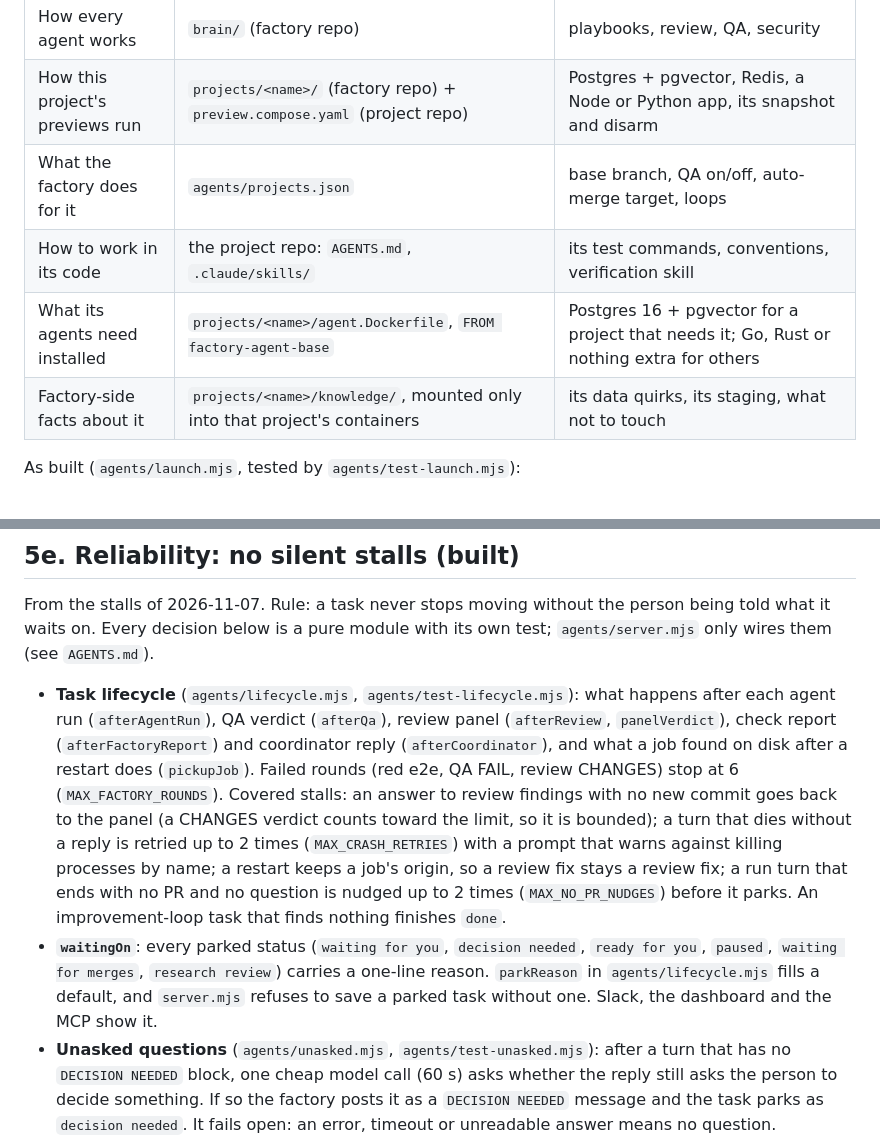
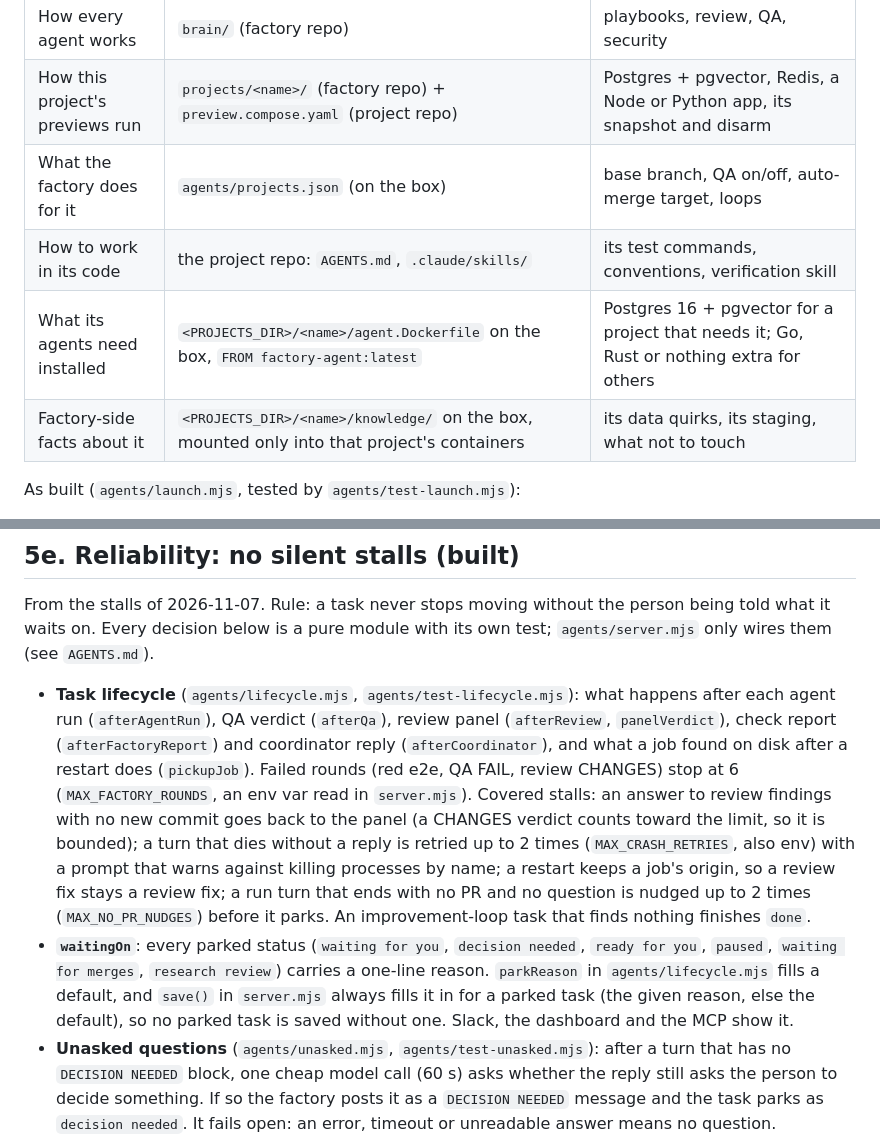
Before and after one commit to omardmv/factory, a Markdown page: docs/factory-v2.md, 2 parts joined by grey strips. GitHub-like rendering.

Commit message:
docs: fix project-image rows, waitingOn wording, env-var note
Co-Authored-By: Claude Sonnet 5.5 <noreply@anthropic.com>

```diff
--- a/docs/factory-v2.md
+++ b/docs/factory-v2.md
@@ -162,10 +162,10 @@ The factory is general; a project brings what is special about it.
 | --- | --- | --- |
 | How every agent works | `brain/` (factory repo) | playbooks, review, QA, security |
 | How this project's previews run | `projects/<name>/` (factory repo) + `preview.compose.yaml` (project repo) | Postgres + pgvector, Redis, a Node or Python app, its snapshot and disarm |
-| What the factory does for it | `agents/projects.json` | base branch, QA on/off, auto-merge target, loops |
+| What the factory does for it | `agents/projects.json` (on the box) | base branch, QA on/off, auto-merge target, loops |
 | How to work in its code | the project repo: `AGENTS.md`, `.claude/skills/` | its test commands, conventions, verification skill |
-| What its agents need installed | `projects/<name>/agent.Dockerfile`, `FROM factory-agent-base` | Postgres 16 + pgvector for a project that needs it; Go, Rust or nothing extra for others |
-| Factory-side facts about it | `projects/<name>/knowledge/`, mounted only into that project's containers | its data quirks, its staging, what not to touch |
+| What its agents need installed | `<PROJECTS_DIR>/<name>/agent.Dockerfile` on the box, `FROM factory-agent:latest` | Postgres 16 + pgvector for a project that needs it; Go, Rust or nothing extra for others |
+| Factory-side facts about it | `<PROJECTS_DIR>/<name>/knowledge/` on the box, mounted only into that project's containers | its data quirks, its staging, what not to touch |
 
 As built (`agents/launch.mjs`, tested by `agents/test-launch.mjs`):
 
@@ -268,10 +268,10 @@ its own test; `agents/server.mjs` only wires them (see `AGENTS.md`).
   review panel (`afterReview`, `panelVerdict`), check report (`afterFactoryReport`)
   and coordinator reply (`afterCoordinator`), and what a job found on disk after
   a restart does (`pickupJob`). Failed rounds (red e2e, QA FAIL, review CHANGES)
-  stop at 6 (`MAX_FACTORY_ROUNDS`). Covered stalls: an answer to review findings
+  stop at 6 (`MAX_FACTORY_ROUNDS`, an env var read in `server.mjs`). Covered stalls: an answer to review findings
   with no new commit goes back to the panel (a CHANGES verdict counts toward the
   limit, so it is bounded); a turn that dies without a reply is retried up to 2
-  times (`MAX_CRASH_RETRIES`) with a prompt that warns against killing processes
+  times (`MAX_CRASH_RETRIES`, also env) with a prompt that warns against killing processes
   by name; a restart keeps a job's origin, so a review fix stays a review fix;
   a run turn that ends with no PR and no question is nudged up to 2 times
   (`MAX_NO_PR_NUDGES`) before it parks. An improvement-loop task that finds
@@ -279,7 +279,7 @@ its own test; `agents/server.mjs` only wires them (see `AGENTS.md`).
 - **`waitingOn`**: every parked status (`waiting for you`, `decision needed`,
   `ready for you`, `paused`, `waiting for merges`, `research review`) carries a
   one-line reason. `parkReason` in `agents/lifecycle.mjs` fills a default, and
-  `server.mjs` refuses to save a parked task without one. Slack, the dashboard
+  `save()` in `server.mjs` always fills it in for a parked task (the given reason, else the default), so no parked task is saved without one. Slack, the dashboard
   and the MCP show it.
 - **Unasked questions** (`agents/unasked.mjs`, `agents/test-unasked.mjs`): after a
   turn that has no `DECISION NEEDED` block, one cheap model call (60 s) asks
```
